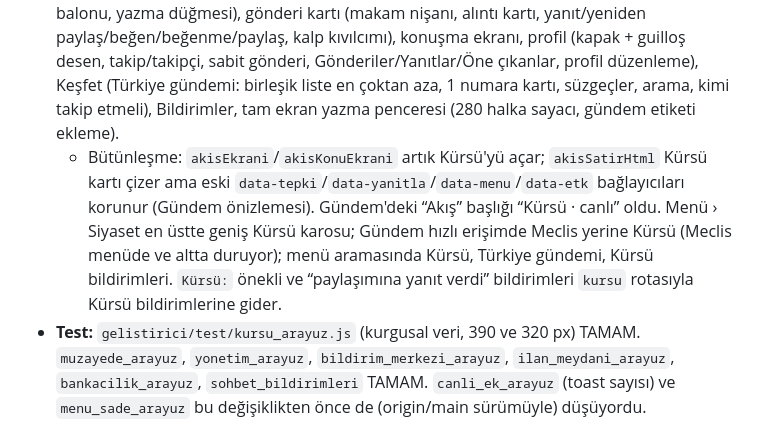
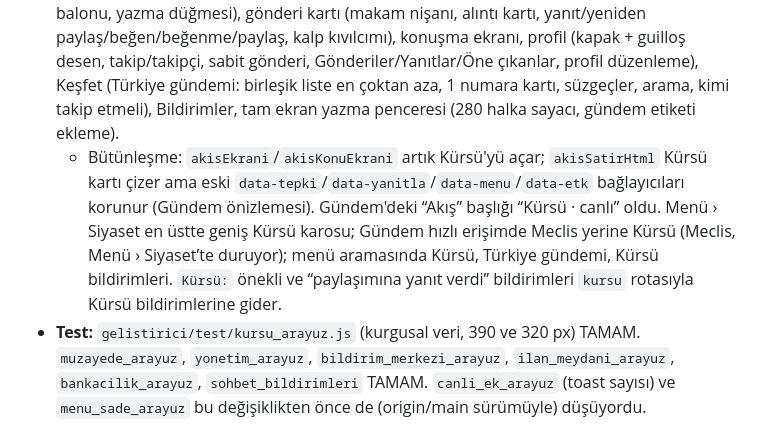
Before and after one commit to FeniksKlein/Se-im-Online, a Markdown page: DEVAM.md, the part around the change. Drawn GitHub-style.

Commit message:
DEVAM: Kürsü notu düzeltmesi [skip ci]
Co-Authored-By: Claude Opus 5.5 <noreply@anthropic.com>
Claude-Session: https://claude.ai/code/session_01Ho5aH2LmRNoDqucNgMKGW1

```diff
--- a/DEVAM.md
+++ b/DEVAM.md
@@ -440,5 +440,5 @@ Twitter flood metni sohbette hazırlandı (12 tweet). Oyun ~1 ay içinde, ilgi y
 - **Sunucu:** `gelistirici/sql/141_kursu.sql` (= `migrations/20261026_kursu.sql`). Canlıya üç parça: `kursu_a_tablolar_yardimci_`, `kursu_b_akis_etkilesim_`, `kursu_c_profil_gundem_bildirim_` (20261026). Gönderiler yine `oyun.akis`'te; Akış kuralları (280 karakter, küfür/bağlantı yasağı, hız sınırları, şikâyet, engelleme) aynen geçerli. Yalnız ekleme: `oyun.akis.alinti_id`, `oyun.kursu_takip`, `kursu_takip_gecmis` (ilk takipte tek bildirim), `kursu_yp` (yeniden paylaşım), `kursu_profil` (bio ≤160, kapak, sabit gönderi, bildirim okundu), `@anma` tetikleyicisi (gönderi başına ≤3 bildirim).
   - RPC'ler: `kursu_akis` (sana özel = 7 günlük etkileşim/tazelik puanı; takip = takip edilenler + onların yeniden paylaşımları; il; parti; herkes), `kursu_gonderi`, `kursu_yp` (saatte 60), `kursu_alinti`, `kursu_takip_et` (günde 150), `kursu_profil(_guncelle)`, `kursu_sabitle`, `kursu_takip_listesi`, `kursu_gundem` (48 saat; az gönderi varsa 7 gün), `kursu_ara`, `kursu_etiket`, `kursu_bildirimler` (beğeniler kimin verdiği gösterilmeden toplu), `kursu_ben`.
 - **Arayüz:** `gelistirici/www/kursu.js` (`window.kursuEkrani(alt)`, `kursuGonderiEkrani`, `kursuProfilEkrani`, `kursuEtiketEkrani`, `kursuTakipListesi`, `kursuYaz`). Ana akış (yapışkan sekmeler, “Neler oluyor?”, gündem şeridi, sonsuz kaydırma, 30 sn'de bir “Yeni gönderiler” balonu, yazma düğmesi), gönderi kartı (makam nişanı, alıntı kartı, yanıt/yeniden paylaş/beğen/beğenme/paylaş, kalp kıvılcımı), konuşma ekranı, profil (kapak + guilloş desen, takip/takipçi, sabit gönderi, Gönderiler/Yanıtlar/Öne çıkanlar, profil düzenleme), Keşfet (Türkiye gündemi: birleşik liste en çoktan aza, 1 numara kartı, süzgeçler, arama, kimi takip etmeli), Bildirimler, tam ekran yazma penceresi (280 halka sayacı, gündem etiketi ekleme).
-  - Bütünleşme: `akisEkrani`/`akisKonuEkrani` artık Kürsü'yü açar; `akisSatirHtml` Kürsü kartı çizer ama eski `data-tepki`/`data-yanitla`/`data-menu`/`data-etk` bağlayıcıları korunur (Gündem önizlemesi). Gündem'deki “Akış” başlığı “Kürsü · canlı” oldu. Menü › Siyaset en üstte geniş Kürsü karosu; Gündem hızlı erişimde Meclis yerine Kürsü (Meclis menüde ve altta duruyor); menü aramasında Kürsü, Türkiye gündemi, Kürsü bildirimleri. `Kürsü:` önekli ve “paylaşımına yanıt verdi” bildirimleri `kursu` rotasıyla Kürsü bildirimlerine gider.
+  - Bütünleşme: `akisEkrani`/`akisKonuEkrani` artık Kürsü'yü açar; `akisSatirHtml` Kürsü kartı çizer ama eski `data-tepki`/`data-yanitla`/`data-menu`/`data-etk` bağlayıcıları korunur (Gündem önizlemesi). Gündem'deki “Akış” başlığı “Kürsü · canlı” oldu. Menü › Siyaset en üstte geniş Kürsü karosu; Gündem hızlı erişimde Meclis yerine Kürsü (Meclis, Menü › Siyaset’te duruyor); menü aramasında Kürsü, Türkiye gündemi, Kürsü bildirimleri. `Kürsü:` önekli ve “paylaşımına yanıt verdi” bildirimleri `kursu` rotasıyla Kürsü bildirimlerine gider.
 - **Test:** `gelistirici/test/kursu_arayuz.js` (kurgusal veri, 390 ve 320 px) TAMAM. `muzayede_arayuz`, `yonetim_arayuz`, `bildirim_merkezi_arayuz`, `ilan_meydani_arayuz`, `bankacilik_arayuz`, `sohbet_bildirimleri` TAMAM. `canli_ek_arayuz` (toast sayısı) ve `menu_sade_arayuz` bu değişiklikten önce de (origin/main sürümüyle) düşüyordu.
```
